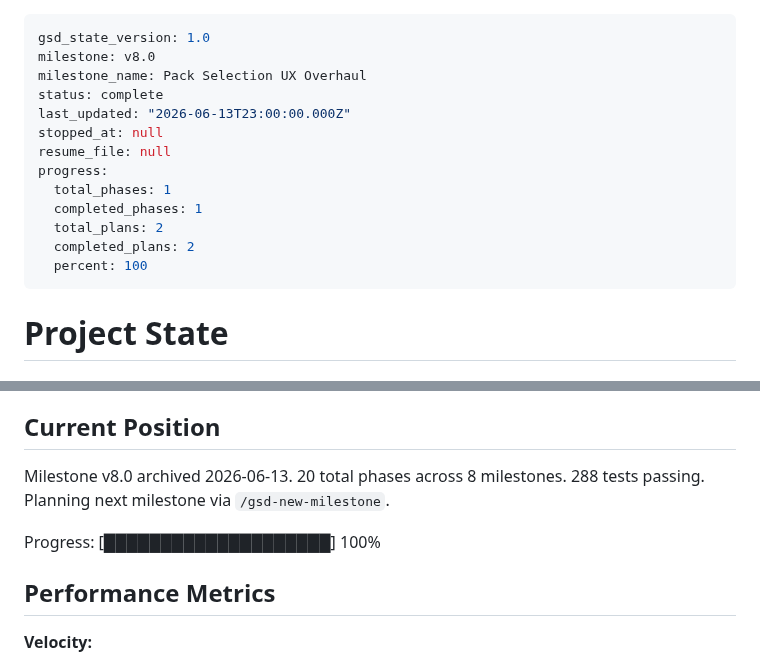
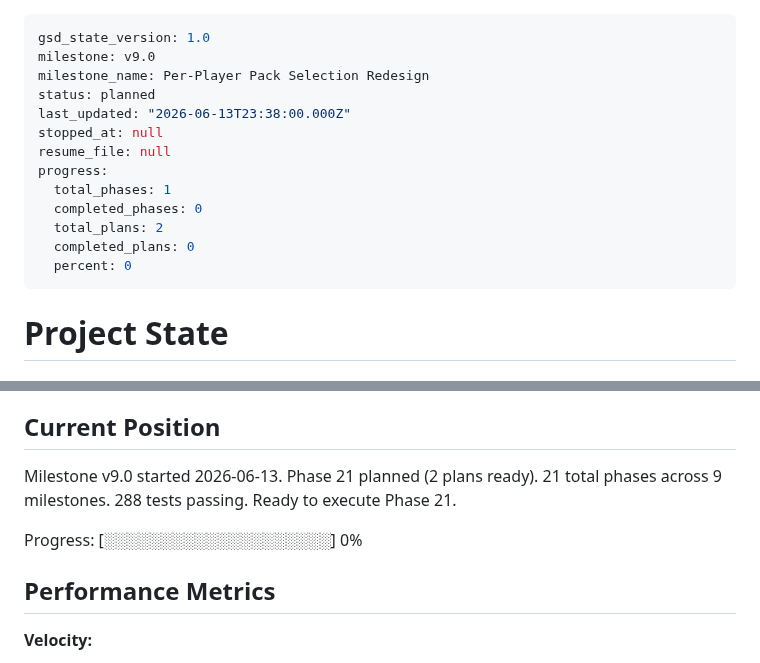
Before and after one commit to kbsimple/trivial-world, a Markdown page: .planning/STATE.md, 2 parts joined by grey strips. Drawn GitHub-style.

Commit message:
chore(state): advance to v9.0 — phase 21 planned (2 plans ready)
Co-Authored-By: Claude Sonnet 4.6 <noreply@anthropic.com>

```diff
--- a/.planning/STATE.md
+++ b/.planning/STATE.md
@@ -1,17 +1,17 @@
 ---
 gsd_state_version: 1.0
-milestone: v8.0
-milestone_name: Pack Selection UX Overhaul
-status: complete
-last_updated: "2026-06-13T23:00:00.000Z"
+milestone: v9.0
+milestone_name: Per-Player Pack Selection Redesign
+status: planned
+last_updated: "2026-06-13T23:38:00.000Z"
 stopped_at: null
 resume_file: null
 progress:
   total_phases: 1
-  completed_phases: 1
+  completed_phases: 0
   total_plans: 2
-  completed_plans: 2
-  percent: 100
+  completed_plans: 0
+  percent: 0
 ---
 
 # Project State
@@ -25,11 +25,11 @@ See: .planning/PROJECT.md (updated 2026-06-13)
 
 ## Current Position
 
-Milestone v8.0 archived 2026-06-13.
-20 total phases across 8 milestones. 288 tests passing.
-Planning next milestone via `/gsd-new-milestone`.
+Milestone v9.0 started 2026-06-13. Phase 21 planned (2 plans ready).
+21 total phases across 9 milestones. 288 tests passing.
+Ready to execute Phase 21.
 
-Progress: [████████████████████] 100%
+Progress: [░░░░░░░░░░░░░░░░░░░░] 0%
 
 ## Performance Metrics
 
```
